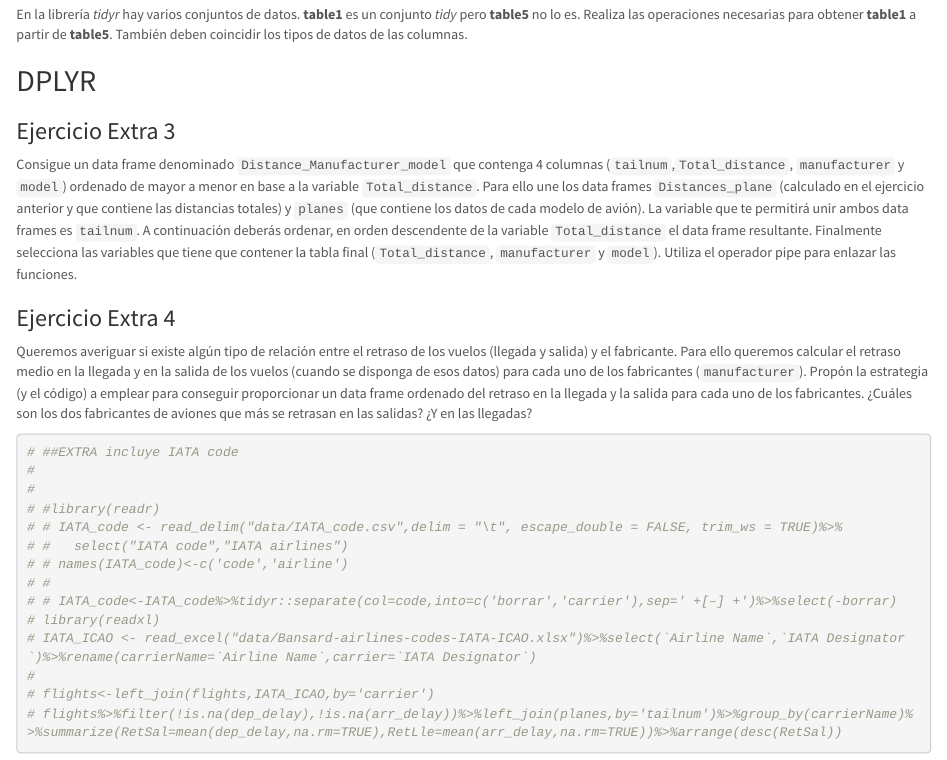
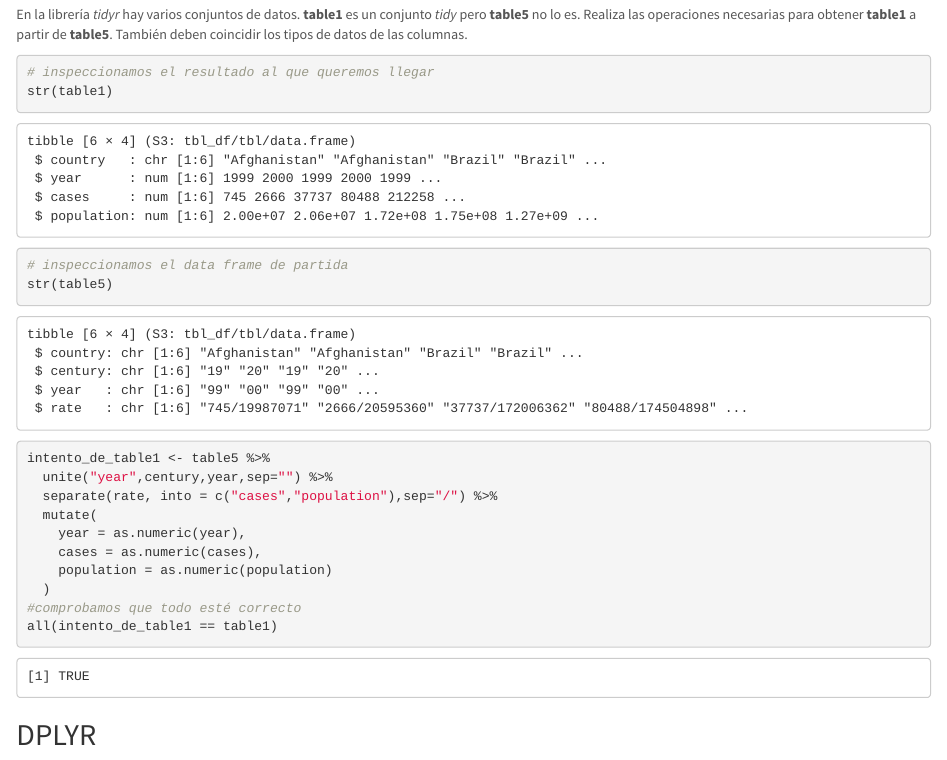
Before and after one commit to ablasve/P3_4_AED, an R Markdown document (Practica3y4_Organizando_ManejandoDatos_MarselJuan.Rmd): the page in a window 1100 px wide, from 13700 px down. Rendered offline with R 4.5, knitr and Pandoc, with nearby package versions; code that draws random numbers runs with fixed seeds of ours; some code elsewhere in the file could not run offline.

Commit message:
ej. extra 2

````diff
--- a/Practica3y4_Organizando_ManejandoDatos_MarselJuan.Rmd
+++ b/Practica3y4_Organizando_ManejandoDatos_MarselJuan.Rmd
@@ -466,8 +466,20 @@ Esto se puede hacer fácilmente con las librerías `plyr` y `dplyr`.
 En la librería _tidyr_ hay varios conjuntos de datos. **table1** es un conjunto _tidy_ pero **table5** no lo es. Realiza las operaciones necesarias para obtener **table1** a partir de **table5**. También deben coincidir los tipos de datos de las columnas.
 
 ```{r}
-
-
+# inspeccionamos el resultado al que queremos llegar
+str(table1)
+# inspeccionamos el data frame de partida
+str(table5)
+intento_de_table1 <- table5 %>%
+  unite("year",century,year,sep="") %>%
+  separate(rate, into = c("cases","population"),sep="/") %>%
+  mutate(
+    year = as.numeric(year),
+    cases = as.numeric(cases),
+    population = as.numeric(population)
+  )
+#comprobamos que todo esté correcto
+all(intento_de_table1 == table1)
 ```
 
 ## DPLYR
````
